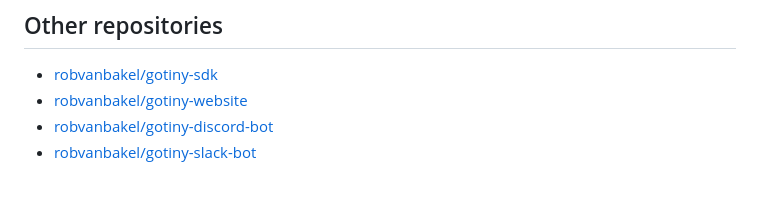
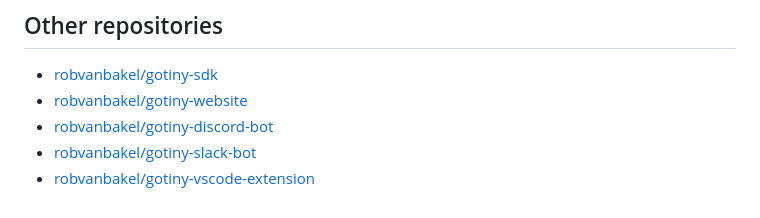
Before and after one commit to robvanbakel/gotiny-api, a Markdown page: README.md, the part around the change. GitHub-like rendering.

```diff
--- a/README.md
+++ b/README.md
@@ -113,3 +113,4 @@ JavaScript developers might want to consider using the [GoTiny SDK](https://www.
 - [robvanbakel/gotiny-website](https://github.com/robvanbakel/gotiny-website)
 - [robvanbakel/gotiny-discord-bot](https://github.com/robvanbakel/gotiny-discord-bot)
 - [robvanbakel/gotiny-slack-bot](https://github.com/robvanbakel/gotiny-slack-bot)
+- [robvanbakel/gotiny-vscode-extension](https://github.com/robvanbakel/gotiny-vscode-extension)
```
